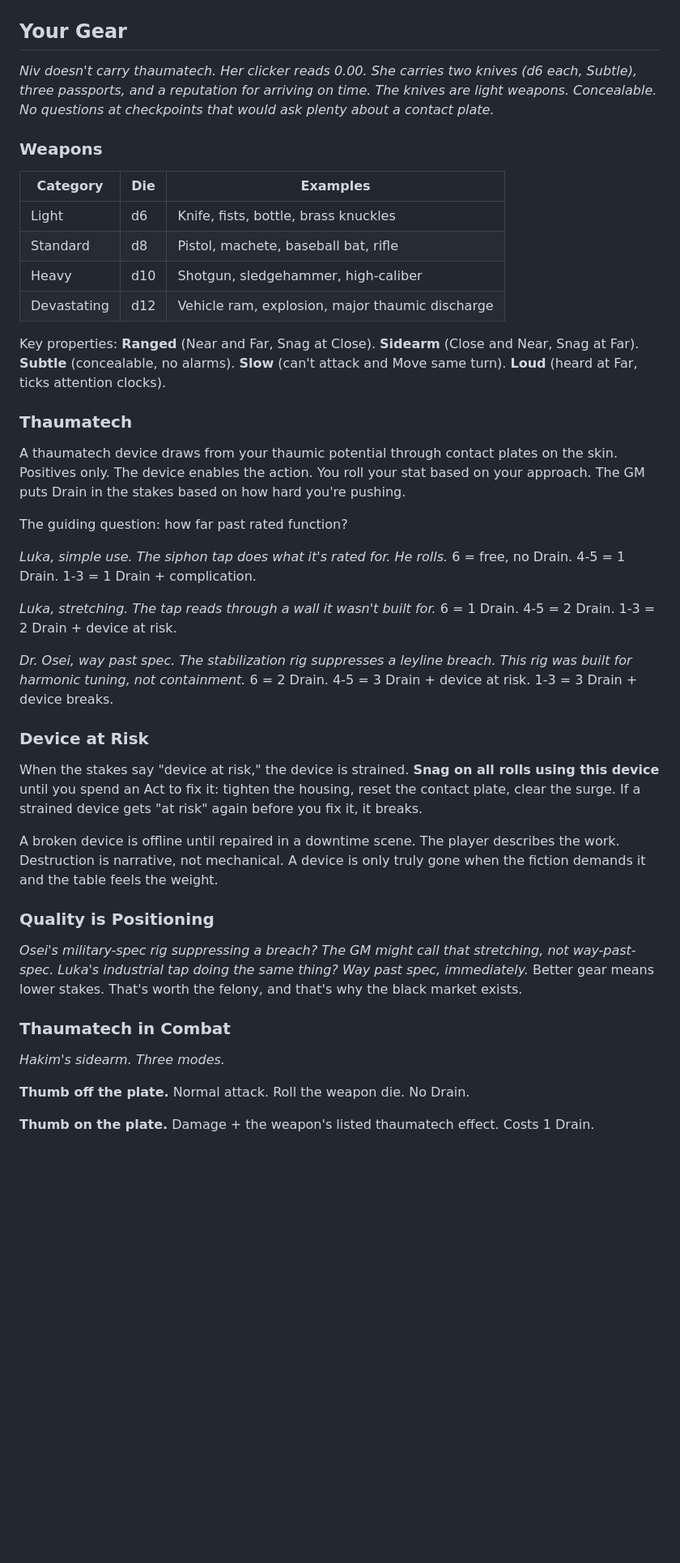
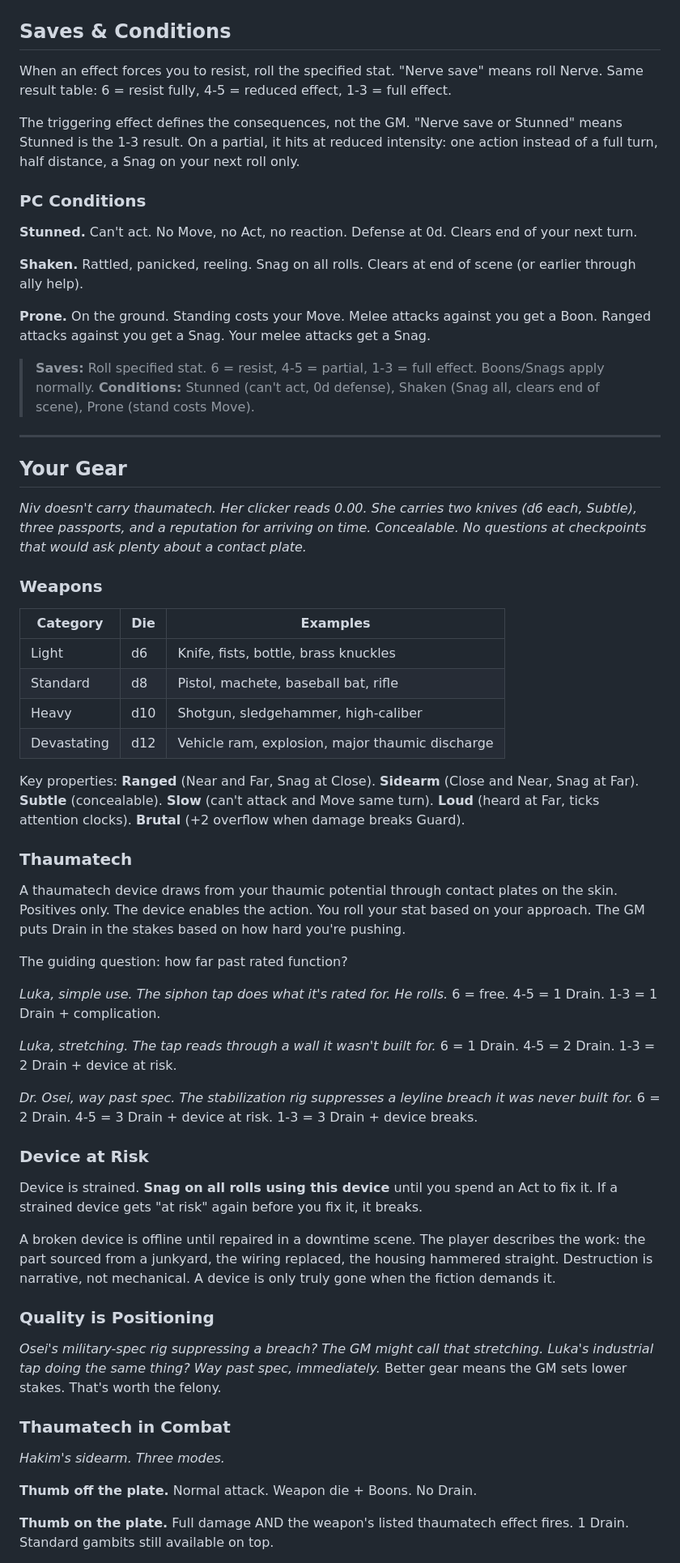
Before and after one commit to jourheighness/after-the-boom, a Markdown page: rules/PLAYER-GUIDE.md, the part around one of its changes. Shown at 81% size. GitHub-like rendering; blank space fills up the shorter version.

```diff
--- a/rules/PLAYER-GUIDE.md
+++ b/rules/PLAYER-GUIDE.md
@@ -256,6 +246,24 @@ Drain recovers during **downtime.** Spending time with someone who matters. Doin
+## Saves & Conditions
+
+When an effect forces you to resist, roll the specified stat. "Nerve save" means roll Nerve. Same result table: 6 = resist fully, 4-5 = reduced effect, 1-3 = full effect.
+
+The triggering effect defines the consequences, not the GM. "Nerve save or Stunned" means Stunned is the 1-3 result. On a partial, it hits at reduced intensity: one action instead of a full turn, half distance, a Snag on your next roll only.
+
+### PC Conditions
+
+**Stunned.** Can't act. No Move, no Act, no reaction. Defense at 0d. Clears end of your next turn.
+
+**Shaken.** Rattled, panicked, reeling. Snag on all rolls. Clears at end of scene (or earlier through ally help).
+
+**Prone.** On the ground. Standing costs your Move. Melee attacks against you get a Boon. Ranged attacks against you get a Snag. Your melee attacks get a Snag.
+
+> **Saves:** Roll specified stat. 6 = resist, 4-5 = partial, 1-3 = full effect. Boons/Snags apply normally. **Conditions:** Stunned (can't act, 0d defense), Shaken (Snag all, clears end of scene), Prone (stand costs Move).
+
+***
+
 ## Your Gear
 
-*Niv doesn't carry thaumatech. Her clicker reads 0.00. She carries two knives (d6 each, Subtle), three passports, and a reputation for arriving on time. The knives are light weapons. Concealable. No questions at checkpoints that would ask plenty about a contact plate.*
+*Niv doesn't carry thaumatech. Her clicker reads 0.00. She carries two knives (d6 each, Subtle), three passports, and a reputation for arriving on time. Concealable. No questions at checkpoints that would ask plenty about a contact plate.*
 
 ### Weapons
 
@@ -266,7 +274,7 @@ Drain recovers during **downtime.** Spending time with someone who matters. Doin
 | Heavy       | d10 | Shotgun, sledgehammer, high-caliber             |
 | Devastating | d12 | Vehicle ram, explosion, major thaumic discharge |
 
-Key properties: **Ranged** (Near and Far, Snag at Close). **Sidearm** (Close and Near, Snag at Far). **Subtle** (concealable, no alarms). **Slow** (can't attack and Move same turn). **Loud** (heard at Far, ticks attention clocks).
+Key properties: **Ranged** (Near and Far, Snag at Close). **Sidearm** (Close and Near, Snag at Far). **Subtle** (concealable). **Slow** (can't attack and Move same turn). **Loud** (heard at Far, ticks attention clocks). **Brutal** (+2 overflow when damage breaks Guard).
 
 ### Thaumatech
 
@@ -274,27 +282,27 @@ A thaumatech device draws from your thaumic potential through contact plates on
 
 The guiding question: how far past rated function?
 
-*Luka, simple use. The siphon tap does what it's rated for. He rolls.* 6 = free, no Drain. 4-5 = 1 Drain. 1-3 = 1 Drain + complication.
+*Luka, simple use. The siphon tap does what it's rated for. He rolls.* 6 = free. 4-5 = 1 Drain. 1-3 = 1 Drain + complication.
 
 *Luka, stretching. The tap reads through a wall it wasn't built for.* 6 = 1 Drain. 4-5 = 2 Drain. 1-3 = 2 Drain + device at risk.
 
-*Dr. Osei, way past spec. The stabilization rig suppresses a leyline breach. This rig was built for harmonic tuning, not containment.* 6 = 2 Drain. 4-5 = 3 Drain + device at risk. 1-3 = 3 Drain + device breaks.
+*Dr. Osei, way past spec. The stabilization rig suppresses a leyline breach it was never built for.* 6 = 2 Drain. 4-5 = 3 Drain + device at risk. 1-3 = 3 Drain + device breaks.
 
 ### Device at Risk
 
-When the stakes say "device at risk," the device is strained. **Snag on all rolls using this device** until you spend an Act to fix it: tighten the housing, reset the contact plate, clear the surge. If a strained device gets "at risk" again before you fix it, it breaks.
+Device is strained. **Snag on all rolls using this device** until you spend an Act to fix it. If a strained device gets "at risk" again before you fix it, it breaks.
 
-A broken device is offline until repaired in a downtime scene. The player describes the work. Destruction is narrative, not mechanical. A device is only truly gone when the fiction demands it and the table feels the weight.
+A broken device is offline until repaired in a downtime scene. The player describes the work: the part sourced from a junkyard, the wiring replaced, the housing hammered straight. Destruction is narrative, not mechanical. A device is only truly gone when the fiction demands it.
 
 ### Quality is Positioning
 
-*Osei's military-spec rig suppressing a breach? The GM might call that stretching, not way-past-spec. Luka's industrial tap doing the same thing? Way past spec, immediately.* Better gear means lower stakes. That's worth the felony, and that's why the black market exists.
+*Osei's military-spec rig suppressing a breach? The GM might call that stretching. Luka's industrial tap doing the same thing? Way past spec, immediately.* Better gear means the GM sets lower stakes. That's worth the felony.
 
 ### Thaumatech in Combat
 
 *Hakim's sidearm. Three modes.*
 
-**Thumb off the plate.** Normal attack. Roll the weapon die. No Drain.
+**Thumb off the plate.** Normal attack. Weapon die + Boons. No Drain.
 
-**Thumb on the plate.** Damage + the weapon's listed thaumatech effect. Costs 1 Drain.
+**Thumb on the plate.** Full damage AND the weapon's listed thaumatech effect fires. 1 Drain. Standard gambits still available on top.
 
```
Also changed, not shown: other parts of rules/PLAYER-GUIDE.md (+221 -236 lines).
